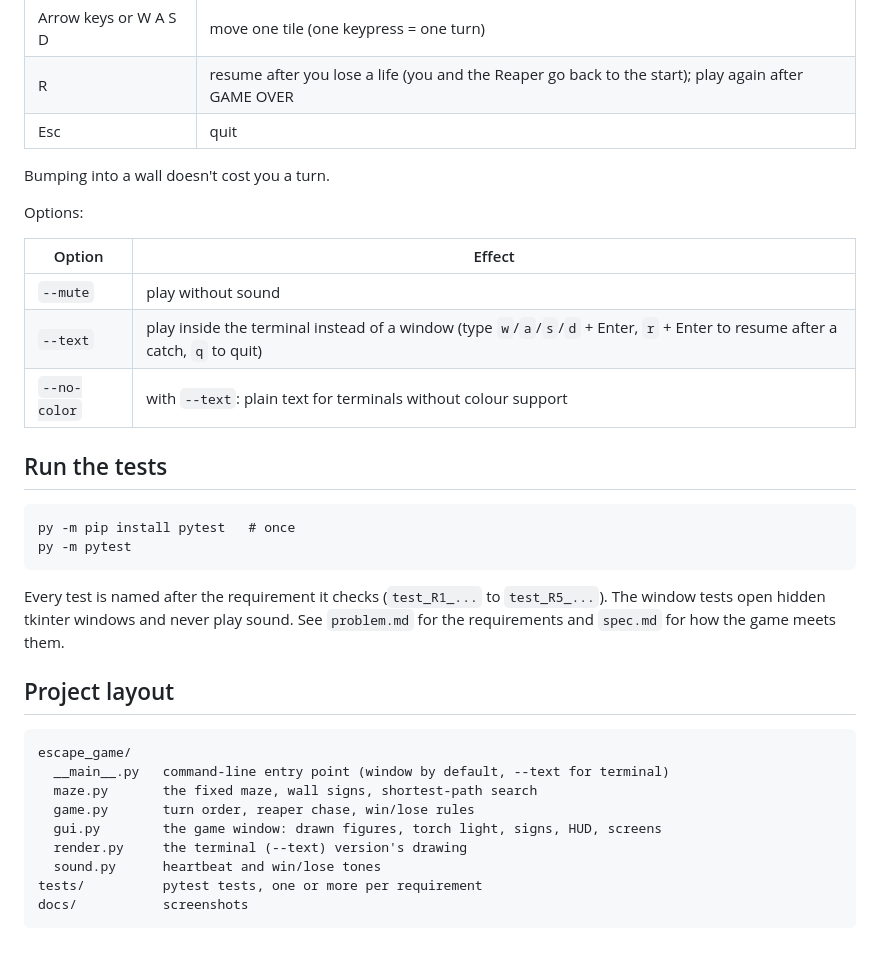
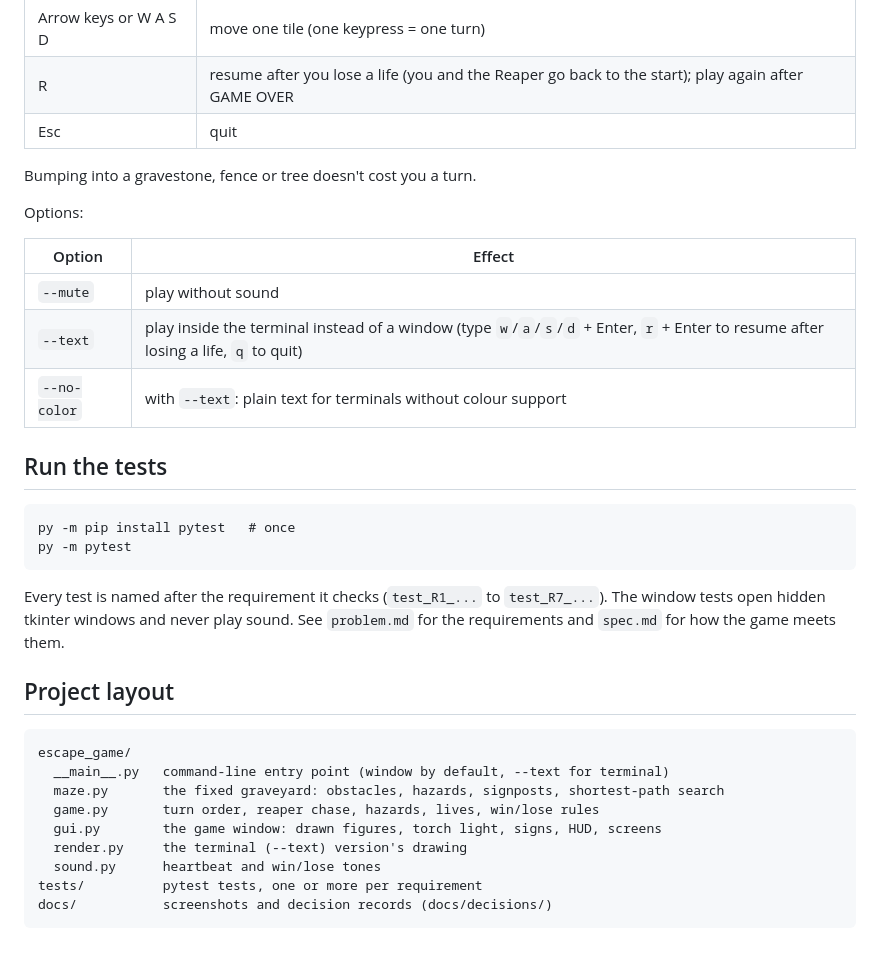
Before and after one commit to soha-20/escape, a Markdown page: README.md, the part around one of its changes. Drawn GitHub-style.

````diff
--- a/README.md
+++ b/README.md
@@ -30,14 +31,14 @@ py -m escape_game
 | R | resume after you lose a life (you and the Reaper go back to the start); play again after GAME OVER |
 | Esc | quit |
 
-Bumping into a wall doesn't cost you a turn.
+Bumping into a gravestone, fence or tree doesn't cost you a turn.
 
 Options:
 
 | Option | Effect |
 |---|---|
 | `--mute` | play without sound |
-| `--text` | play inside the terminal instead of a window (type `w`/`a`/`s`/`d` + Enter, `r` + Enter to resume after a catch, `q` to quit) |
+| `--text` | play inside the terminal instead of a window (type `w`/`a`/`s`/`d` + Enter, `r` + Enter to resume after losing a life, `q` to quit) |
 | `--no-color` | with `--text`: plain text for terminals without colour support |
 
 ## Run the tests
@@ -47,18 +48,18 @@ py -m pip install pytest   # once
 py -m pytest
 ```
 
-Every test is named after the requirement it checks (`test_R1_...` to `test_R5_...`). The window tests open hidden tkinter windows and never play sound. See `problem.md` for the requirements and `spec.md` for how the game meets them.
+Every test is named after the requirement it checks (`test_R1_...` to `test_R7_...`). The window tests open hidden tkinter windows and never play sound. See `problem.md` for the requirements and `spec.md` for how the game meets them.
 
 ## Project layout
 
 ```
 escape_game/
   __main__.py   command-line entry point (window by default, --text for terminal)
-  maze.py       the fixed maze, wall signs, shortest-path search
-  game.py       turn order, reaper chase, win/lose rules
+  maze.py       the fixed graveyard: obstacles, hazards, signposts, shortest-path search
+  game.py       turn order, reaper chase, hazards, lives, win/lose rules
   gui.py        the game window: drawn figures, torch light, signs, HUD, screens
   render.py     the terminal (--text) version's drawing
   sound.py      heartbeat and win/lose tones
 tests/          pytest tests, one or more per requirement
-docs/           screenshots
+docs/           screenshots and decision records (docs/decisions/)
 ```
````
Also changed, not shown: other parts of README.md (+6 -5 lines), spec.md (+1 -1 lines), docs/chase.png, docs/title-screen.png, 1 other file.
